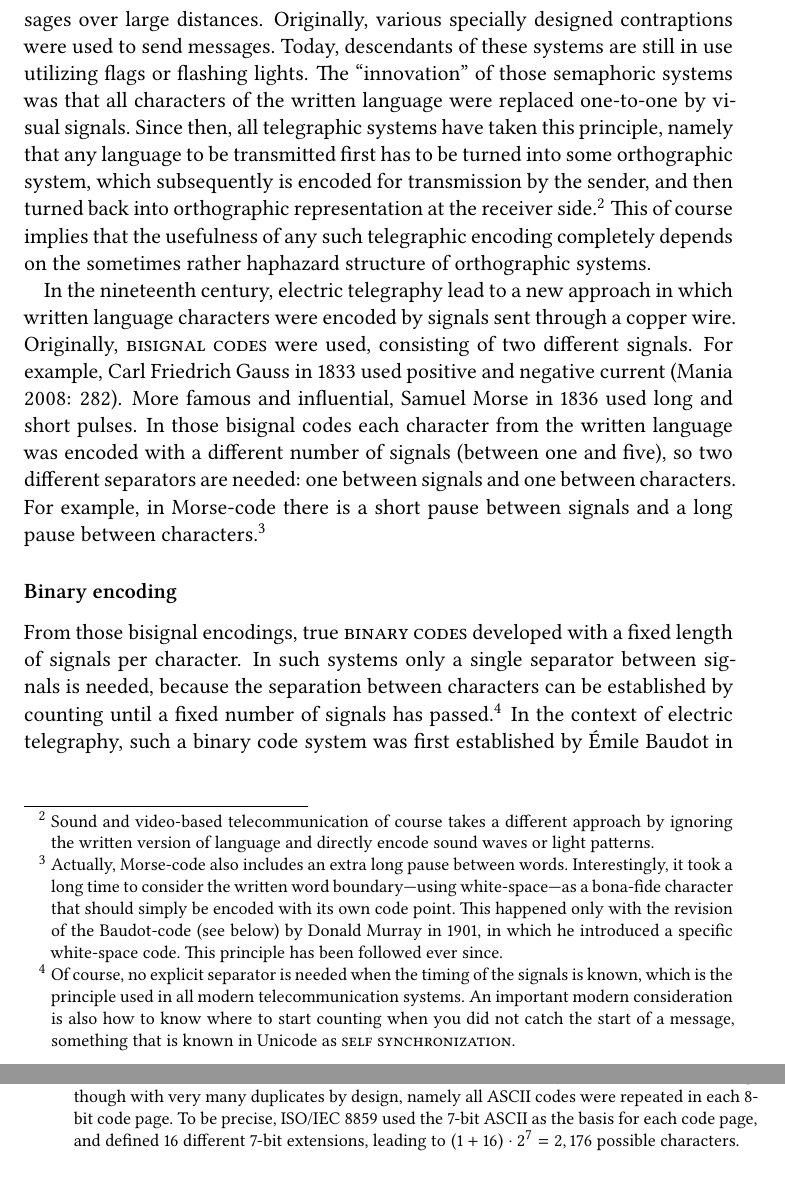
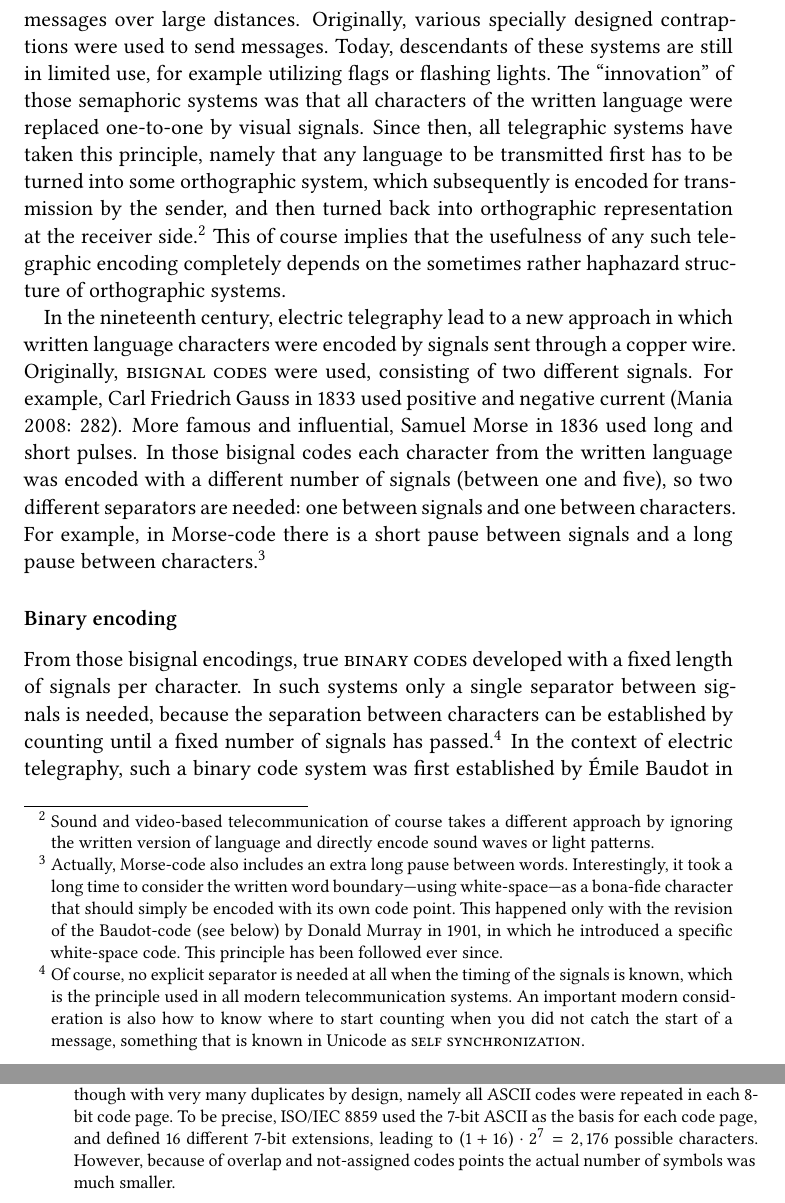
Before and after one commit to unicode-cookbook/cookbook, a LaTeX document (unicode.tex, which reads chapters/introduction.tex): two parts of pages 11 and 12 of 63, joined at a grey line, cut so that both start at the same text. The pictures show the PDF file unicode.pdf that the author committed with the source.

Commit message:
minor corrections in section encoding

```diff
--- a/chapters/introduction.tex
+++ b/chapters/introduction.tex
@@ -171,18 +171,19 @@ hydraulic pressure have been used as forms of telegraphy.
 Telegraphy was reinvigorated in the end of the eighteenth century through the
 introduction of so-called semaphoric systems by Claude Chapelle to convey
 messages over large distances. Originally, various specially designed
-contraptions were used to send messages. Today, descendants of these systems
-are still in use utilizing flags or flashing lights. The ``innovation'' of those
-semaphoric systems was that all characters of the written language were replaced
-one-to-one by visual signals. Since then, all telegraphic systems have taken
-this principle, namely that any language to be transmitted first has to be
-turned into some orthographic system, which subsequently is encoded for
-transmission by the sender, and then turned back into orthographic
-representation at the receiver side.\footnote{Sound and video-based
-telecommunication of course takes a different approach by ignoring the written
-version of language and directly encode sound waves or light patterns.} This of
-course implies that the usefulness of any such telegraphic encoding completely
-depends on the sometimes rather haphazard structure of orthographic systems.
+contraptions were used to send messages. Today, descendants of these systems are
+still in limited use, for example utilizing flags or flashing lights. The
+``innovation'' of those semaphoric systems was that all characters of the
+written language were replaced one-to-one by visual signals. Since then, all
+telegraphic systems have taken this principle, namely that any language to be
+transmitted first has to be turned into some orthographic system, which
+subsequently is encoded for transmission by the sender, and then turned back
+into orthographic representation at the receiver side.\footnote{Sound and
+video-based telecommunication of course takes a different approach by ignoring
+the written version of language and directly encode sound waves or light
+patterns.} This of course implies that the usefulness of any such telegraphic
+encoding completely depends on the sometimes rather haphazard structure of
+orthographic systems.
 
 In the nineteenth century, electric telegraphy lead to a new approach
 in which written language characters were encoded by signals sent through a
@@ -207,7 +208,7 @@ From those bisignal encodings, true \textsc{binary codes} developed with a fixed
 length of signals per character. In such systems only a single separator between
 signals is needed, because the separation between characters can be established
 by counting until a fixed number of signals has passed.\footnote{Of course, no
-explicit separator is needed when the timing of the signals is known, which is
+explicit separator is needed at all when the timing of the signals is known, which is
 the principle used in all modern telecommunication systems. An important modern
 consideration is also how to know where to start counting when you did not catch
 the start of a message, something that is known in Unicode as \textsc{self
@@ -245,12 +246,9 @@ needed in the world's writing systems, the ISO/IEC~8859 standard in 1987
 extended the MCS to include 16 different 8-bit code pages. For example, part 5
 was used for Cyrillic characters, part 6 for Arabic, and part 7 for
 Greek.\footnote{In effect, because $16 = 2^4$, this means that ISO/IEC~8859 was
-actually an $8+4=12$-bit encoding, though with very many duplicates by design, namely
-all ASCII codes were repeated in each 8-bit code page. To be precise,
+actually an $8+4=12$-bit encoding, though with very many duplicates by design,
+namely all ASCII codes were repeated in each 8-bit code page. To be precise,
 ISO/IEC~8859 used the 7-bit ASCII as the basis for each code page, and defined
 16 different 7-bit extensions, leading to $(1+16)\cdot{2^7} = 2,176$ possible
-characters.} This system almost immediately was understood to be insufficient and
-impractical, so various initiatives to extend and reorganize the encoding
-started in the 1980s. This led, for example, to various proprietary encodings
-from Microsoft (e.g.~Windows Latin 1) and Apple (e.g.~Mac OS Roman), which one
-still sometimes encounters today.
+characters. However, because of overlap and not-assigned codes points the actual
+number of symbols was much smaller.} This system almost immediately was
@@ -257,3 +258,4 @@ still sometimes encounters today.
+(e.g.~Mac OS Roman), which one still sometimes encounters today.
 
 More wide-ranging, various people in the 1980s started to develop true
 international code sets. In the United States, a group of computer scientists
```
Also changed, not shown: unicode.pdf, chapters/introduction.tex (5 more changed lines), 3 other files.
